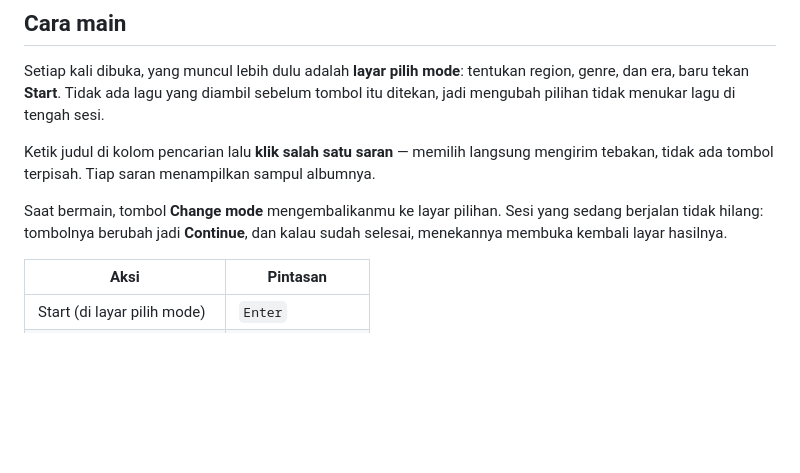
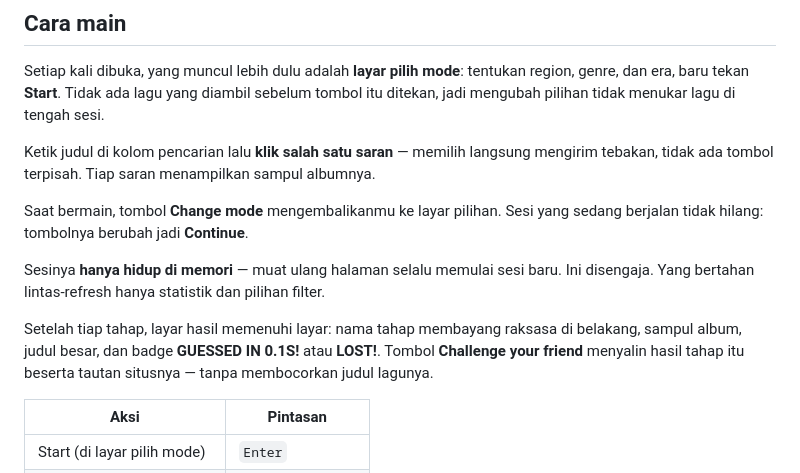
Before and after one commit to sayurkaget/guess-the-song, a Markdown page: README.md, the part around the change. GitHub-like rendering; blank space fills up the shorter version.

Commit message:
Document in-memory runs and the reveal screen
Co-Authored-By: Claude Opus 5 <noreply@anthropic.com>

```diff
--- a/README.md
+++ b/README.md
@@ -95,8 +95,15 @@ Ketik judul di kolom pencarian lalu **klik salah satu saran** — memilih langsu
 tebakan, tidak ada tombol terpisah. Tiap saran menampilkan sampul albumnya.
 
 Saat bermain, tombol **Change mode** mengembalikanmu ke layar pilihan. Sesi yang sedang
-berjalan tidak hilang: tombolnya berubah jadi **Continue**, dan kalau sudah selesai,
-menekannya membuka kembali layar hasilnya.
+berjalan tidak hilang: tombolnya berubah jadi **Continue**.
+
+Sesinya **hanya hidup di memori** — muat ulang halaman selalu memulai sesi baru. Ini
+disengaja. Yang bertahan lintas-refresh hanya statistik dan pilihan filter.
+
+Setelah tiap tahap, layar hasil memenuhi layar: nama tahap membayang raksasa di
+belakang, sampul album, judul besar, dan badge **GUESSED IN 0.1S!** atau **LOST!**.
+Tombol **Challenge your friend** menyalin hasil tahap itu beserta tautan situsnya —
+tanpa membocorkan judul lagunya.
 
 | Aksi | Pintasan |
 |---|---|
```
